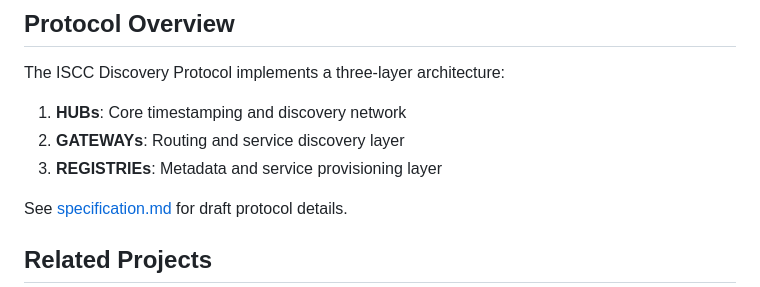
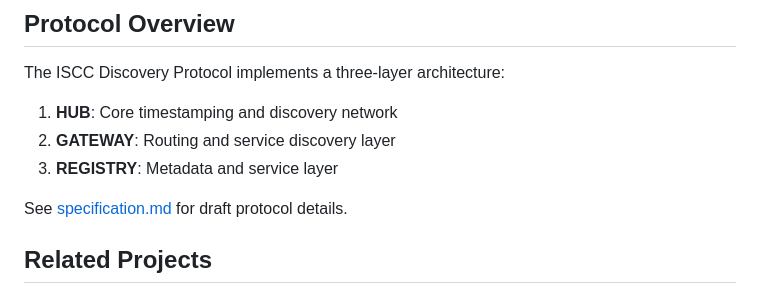
Before and after one commit to iscc/iscc-hub, a Markdown page: README.md, the part around the change printed below. GitHub-like rendering.

```diff
--- a/README.md
+++ b/README.md
@@ -139,9 +93,9 @@ ISCC_HUB_ID=1
 
 The ISCC Discovery Protocol implements a three-layer architecture:
 
-1. **HUBs**: Core timestamping and discovery network
-2. **GATEWAYs**: Routing and service discovery layer
-3. **REGISTRIEs**: Metadata and service provisioning layer
+1. **HUB**: Core timestamping and discovery network
+2. **GATEWAY**: Routing and service discovery layer
+3. **REGISTRY**: Metadata and service layer
 
 See [specification.md](docs/specification.md) for draft protocol details.
 
```
Also changed, not shown: other parts of README.md (+4 -50 lines).
